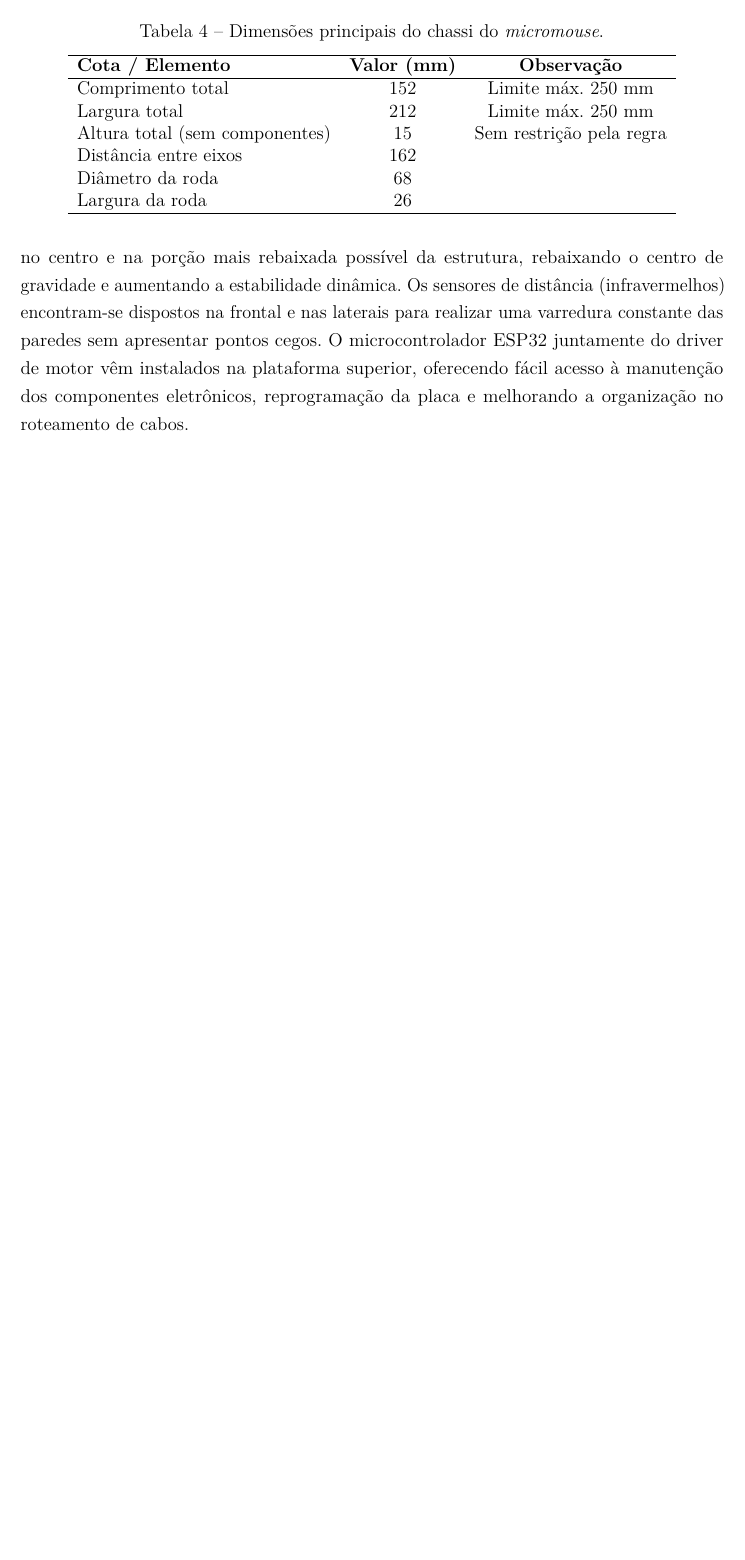
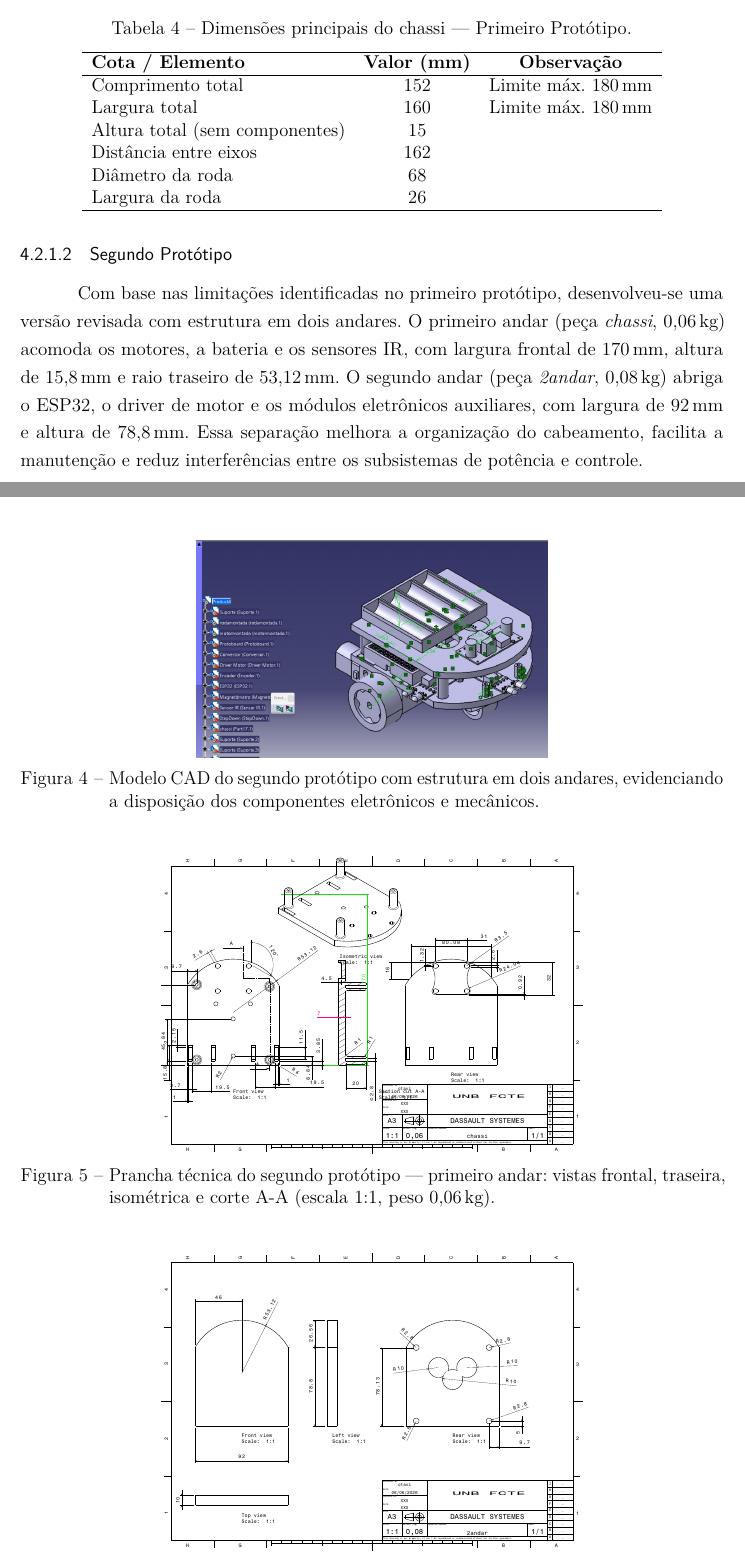
Before and after one commit to fcte-pi1/2026_1_PI1_Grupo01_Juliana, a LaTeX thesis (docs/relatorio/relatorio.tex, which reads docs/relatorio/editaveis/06_projetoconceitual.tex): part of page 25 of 74 before the commit and two parts of pages 25 and 26 of 76 after it, the two joined at a grey line, cut so that both start at the same text, the shorter picture padded with empty space. Compiled offline with pdfLaTeX.

Commit message:
docs: adiciona sessões de primeiro prototipo e segundo prototipo

```diff
--- a/docs/relatorio/editaveis/06_projetoconceitual.tex
+++ b/docs/relatorio/editaveis/06_projetoconceitual.tex
@@ -46 +39,0 @@ As pranchas técnicas contendo as vistas ortogonais e o detalhamento completo da
-    \label{fig:chassi_explodido}
@@ -47,19 +49,20 @@ As pranchas técnicas contendo as vistas ortogonais e o detalhamento completo da
+    \label{fig:chassi_draw_v1}
 \end{figure}
 
 \begin{table}[htbp]
-    \centering
-    \caption{Dimensões principais do chassi do \textit{micromouse}.}
-    \label{tab:dimensoes_chassi}
-    \begin{tabular}{lcc}
-        \hline
-        \textbf{Cota / Elemento}          & \textbf{Valor (mm)} & \textbf{Observação}          \\ \hline
-        Comprimento total                 & 152                 & Limite máx. 250 mm           \\
-        Largura total                     & 212                 & Limite máx. 250 mm           \\
-        Altura total (sem componentes)    & 15                 & Sem restrição pela regra     \\
-        Distância entre eixos             & 162                 &                              \\
-        Diâmetro da roda                  & 68                 &                              \\
-        Largura da roda                   & 26                 &                              \\
-        \hline
-    \end{tabular}
+\centering
+\caption{Dimensões principais do chassi — Primeiro Protótipo.}
+\label{tab:dimensoes_chassi_v1}
+\begin{tabular}{lcc}
+    \hline
+    \textbf{Cota / Elemento}       & \textbf{Valor (mm)} & \textbf{Observação}    \\ \hline
+    Comprimento total              & 152                 & Limite máx. 180\,mm    \\
+    Largura total                  & 160                 & Limite máx. 180\,mm    \\
+    Altura total (sem componentes) & 15                  &                        \\
+    Distância entre eixos          & 162                 &                        \\
+    Diâmetro da roda               & 68                  &                        \\
+    Largura da roda                & 26                  &                        \\
+    \hline
+\end{tabular}
 \end{table}
 
@@ -66,9 +70,31 @@ As pranchas técnicas contendo as vistas ortogonais e o detalhamento completo da
 
-\subsubsection{Disposição dos Componentes}
+\subsubsection{Segundo Protótipo}
 
-A disposição dos componentes no chassi foi projetada para equilibrar a distribuição de massa, otimizar a tração e manobrabilidade, e facilitar a manutenção estrutural. Os motores de tração estão fixados de maneira centralizada ao longo das laterais, permitindo um giro com raio zero sobre o próprio eixo geométrico do robô.
-A bateria está posicionada no centro e na porção mais rebaixada possível da estrutura, rebaixando o centro de gravidade e aumentando a estabilidade dinâmica.
-Os sensores de distância (infravermelhos) encontram-se dispostos na frontal e nas laterais para realizar uma varredura constante das paredes sem apresentar pontos cegos. O microcontrolador ESP32 juntamente do driver de motor vêm instalados na plataforma superior, oferecendo fácil acesso à manutenção dos componentes eletrônicos, reprogramação da placa e melhorando a organização no roteamento de cabos.
+Com base nas limitações identificadas no primeiro protótipo, desenvolveu-se uma versão revisada com estrutura em dois andares. O primeiro andar (peça \textit{chassi}, 0{,}06\,kg) acomoda os motores, a bateria e os sensores IR, com largura frontal de 170\,mm, altura de 15{,}8\,mm e raio traseiro de 53{,}12\,mm. O segundo andar (peça \textit{2andar}, 0{,}08\,kg) abriga o ESP32, o driver de motor e os módulos eletrônicos auxiliares, com largura de 92\,mm e altura de 78{,}8\,mm. Essa separação melhora a organização do cabeamento, facilita a manutenção e reduz interferências entre os subsistemas de potência e controle.
+
+\begin{figure}[htbp]
+    \centering
+    \includegraphics[width=0.50\linewidth]{figuras/2_prototipo_image.jpeg}
+    \caption{Modelo CAD do segundo protótipo com estrutura em dois andares, evidenciando a disposição dos componentes eletrônicos e mecânicos.}
+    \label{fig:chassi_cad_v2}
+\end{figure}
+
+\begin{figure}[htbp]
+    \centering
+    \includegraphics[width=0.60\linewidth]{figuras/1andar.pdf}
+    \caption{Prancha técnica do segundo protótipo — primeiro andar: vistas frontal, traseira, isométrica e corte A-A (escala 1:1, peso 0{,}06\,kg).}
+    \label{fig:chassi_draw_1andar}
+\end{figure}
+
+\begin{figure}[htbp]
+    \centering
+    \includegraphics[width=0.60\linewidth]{figuras/2ANDAR.pdf}
+    \caption{Prancha técnica do segundo protótipo — segundo andar: vistas frontal, lateral, traseira e superior (escala 1:1, peso 0{,}08\,kg).}
+    \label{fig:chassi_draw_2andar}
+\end{figure}
+
+\FloatBarrier
+
 
 
 \subsubsection{Justificativa do Material — PLA}
--- a/docs/relatorio/relatorio.tex
+++ b/docs/relatorio/relatorio.tex
@@ -2,6 +2,8 @@
 \input{fixos/pacotes}
 \input{fixos/comandos}
 \usepackage{fixos/customizacoes}
+\usepackage{placeins}
+
 
 \input{editaveis/00_informacoes}
 \input{fixos/informacoes}
```
Also changed, not shown: docs/relatorio/figuras/1_prototipo_image.jpeg (added), docs/relatorio/figuras/1andar.pdf (added), docs/relatorio/figuras/2ANDAR.pdf (added), docs/relatorio/figuras/2_prototipo_image.jpeg (added), docs/relatorio/figuras/CHASSI_1_prototipo_entrega_2.pdf (added), docs/relatorio/editaveis/06_projetoconceitual.tex (24 more changed lines).
